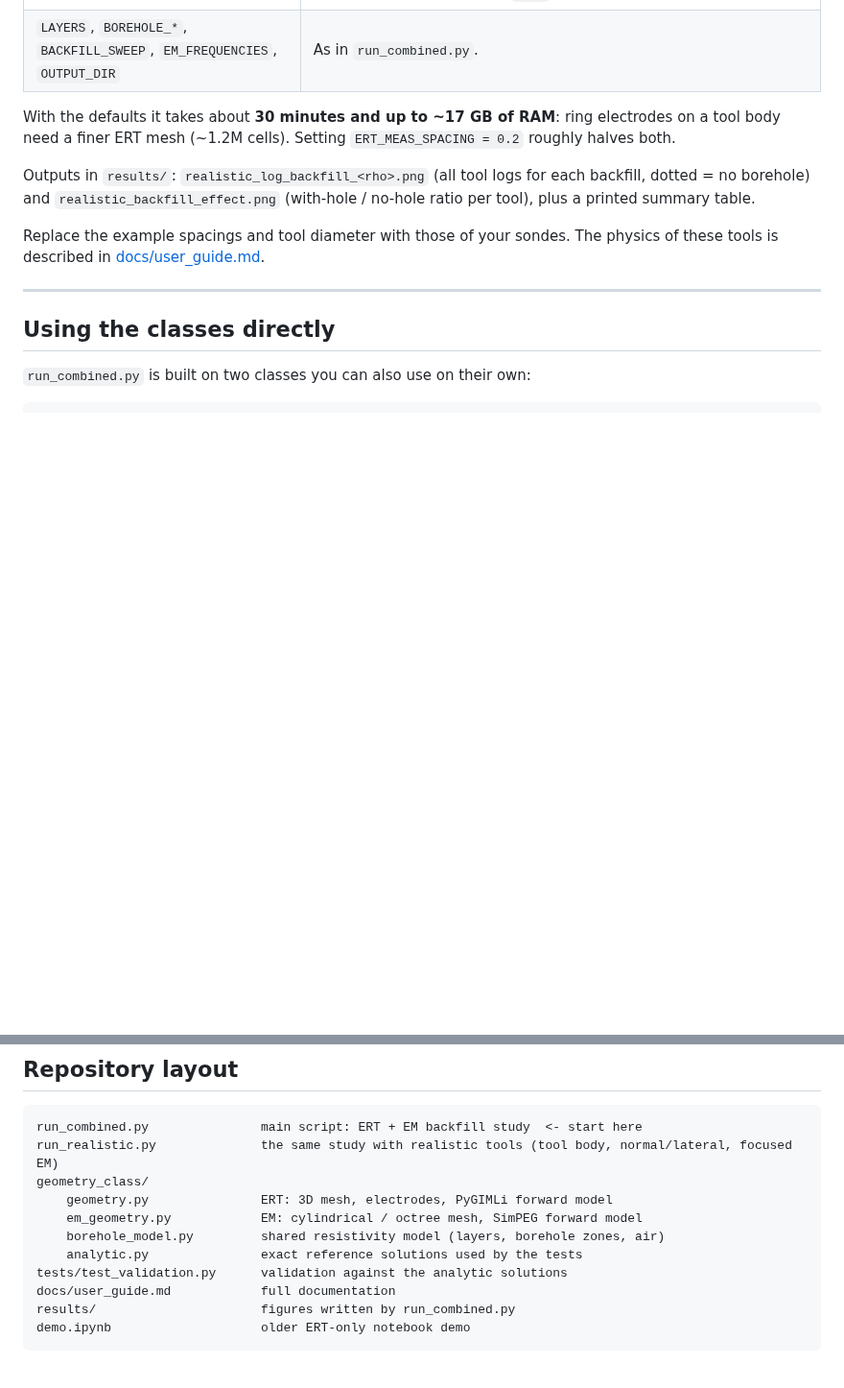
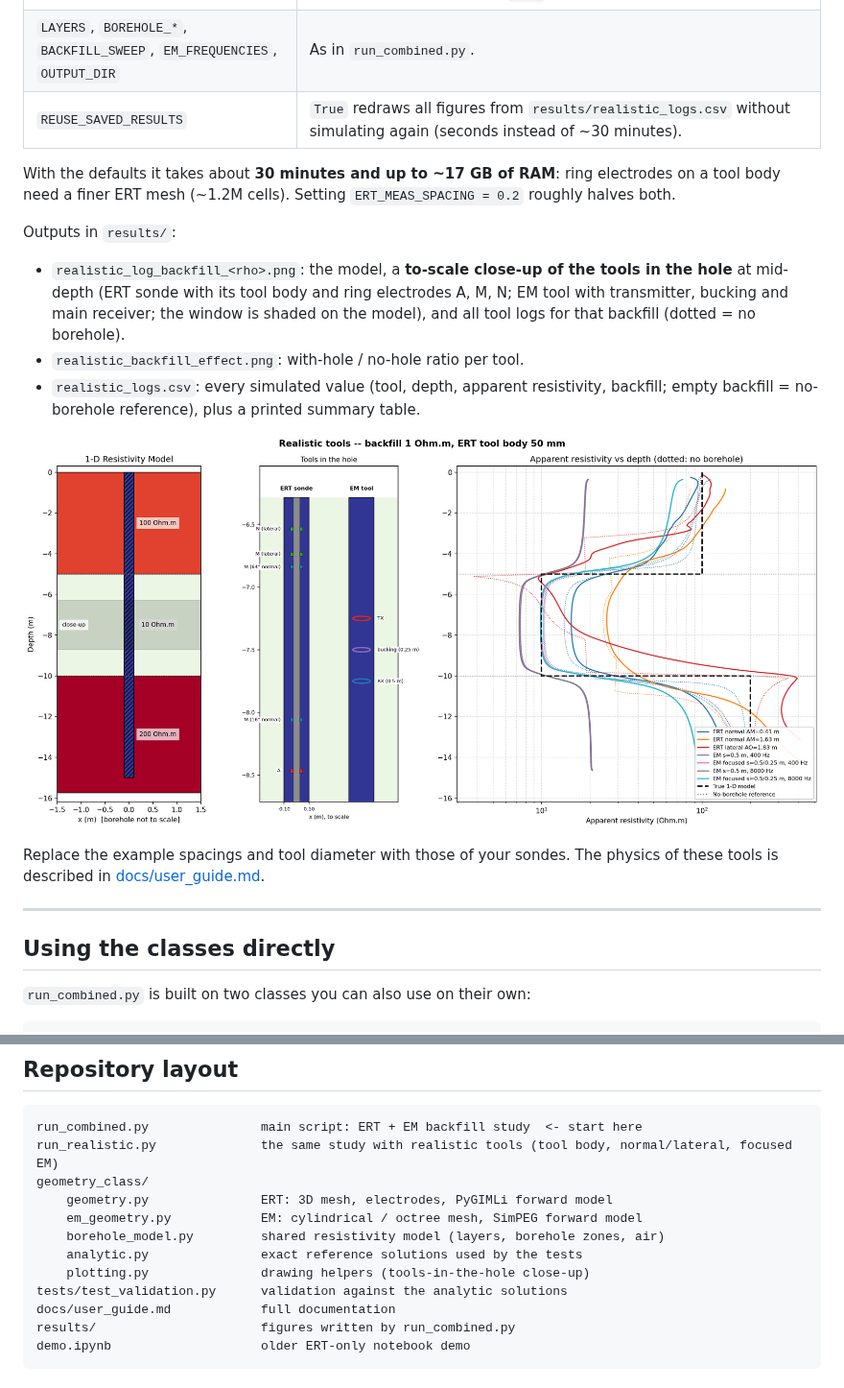
Before and after one commit to mariosgeo/PyBorehole, a Markdown page: README.md, 2 parts joined by grey strips. Shown at 96% size. Rendered like a GitHub page; pictures changed too: results/realistic_log_backfill_1.png; blank space fills up the shorter version.

```diff
--- a/README.md
+++ b/README.md
@@ -141,10 +141,17 @@ Settings (top of the script):
 | `ERT_MEAS_SPACING` | Tool step along the hole (m). |
 | `EM_COIL_SPACINGS`, `EM_BUCKING` | Main transmitter–receiver distance per EM tool, and the bucking receiver distance for each (`None` = plain two-coil). |
 | `LAYERS`, `BOREHOLE_*`, `BACKFILL_SWEEP`, `EM_FREQUENCIES`, `OUTPUT_DIR` | As in `run_combined.py`. |
+| `REUSE_SAVED_RESULTS` | `True` redraws all figures from `results/realistic_logs.csv` without simulating again (seconds instead of ~30 minutes). |
 
 With the defaults it takes about **30 minutes and up to ~17 GB of RAM**: ring electrodes on a tool body need a finer ERT mesh (~1.2M cells). Setting `ERT_MEAS_SPACING = 0.2` roughly halves both.
 
-Outputs in `results/`: `realistic_log_backfill_<rho>.png` (all tool logs for each backfill, dotted = no borehole) and `realistic_backfill_effect.png` (with-hole / no-hole ratio per tool), plus a printed summary table.
+Outputs in `results/`:
+
+- `realistic_log_backfill_<rho>.png`: the model, a **to-scale close-up of the tools in the hole** at mid-depth (ERT sonde with its tool body and ring electrodes A, M, N; EM tool with transmitter, bucking and main receiver; the window is shaded on the model), and all tool logs for that backfill (dotted = no borehole).
+- `realistic_backfill_effect.png`: with-hole / no-hole ratio per tool.
+- `realistic_logs.csv`: every simulated value (tool, depth, apparent resistivity, backfill; empty backfill = no-borehole reference), plus a printed summary table.
+
+![Realistic tools, 1 Ohm.m backfill](results/realistic_log_backfill_1.png)
 
 Replace the example spacings and tool diameter with those of your sondes. The physics of these tools is described in [docs/user_guide.md](docs/user_guide.md#realistic-tools).
 
@@ -229,6 +236,7 @@ geometry_class/
     em_geometry.py            EM: cylindrical / octree mesh, SimPEG forward model
     borehole_model.py         shared resistivity model (layers, borehole zones, air)
     analytic.py               exact reference solutions used by the tests
+    plotting.py               drawing helpers (tools-in-the-hole close-up)
 tests/test_validation.py      validation against the analytic solutions
 docs/user_guide.md            full documentation
 results/                      figures written by run_combined.py
```
Also changed, not shown: results/realistic_log_backfill_10.png, results/realistic_log_backfill_100.png, results/realistic_log_backfill_1000.png, 3 other files.
